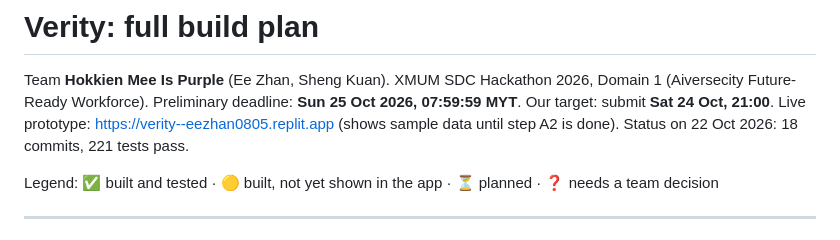
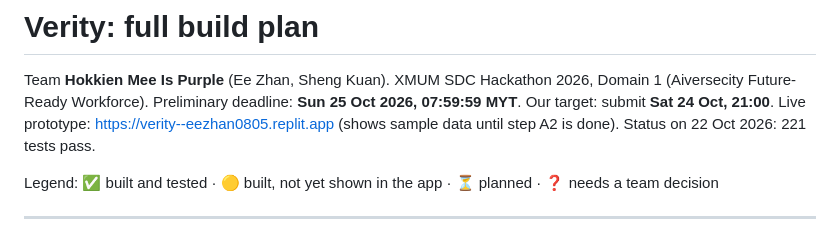
Before and after one commit to TayEeZhan/varity, a Markdown page: docs/build-plan.md, the part around the change. Drawn GitHub-style.

Commit message:
Remove stale commit count from build plan
Co-Authored-By: Claude Opus 5.5 <noreply@anthropic.com>

```diff
--- a/docs/build-plan.md
+++ b/docs/build-plan.md
@@ -3,7 +3,7 @@
 Team **Hokkien Mee Is Purple** (Ee Zhan, Sheng Kuan). XMUM SDC Hackathon 2026, Domain 1 (Aiversecity Future-Ready Workforce).
 Preliminary deadline: **Sun 25 Oct 2026, 07:59:59 MYT**. Our target: submit **Sat 24 Oct, 21:00**.
 Live prototype: https://verity--eezhan0805.replit.app (shows sample data until step A2 is done).
-Status on 22 Oct 2026: 18 commits, 221 tests pass.
+Status on 22 Oct 2026: 221 tests pass.
 
 Legend: ✅ built and tested · 🟡 built, not yet shown in the app · ⏳ planned · ❓ needs a team decision
 
```
